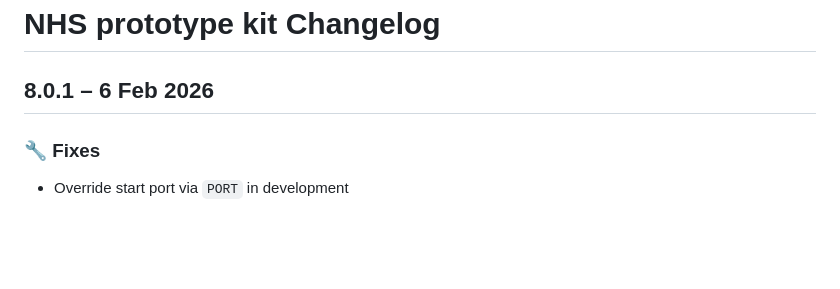
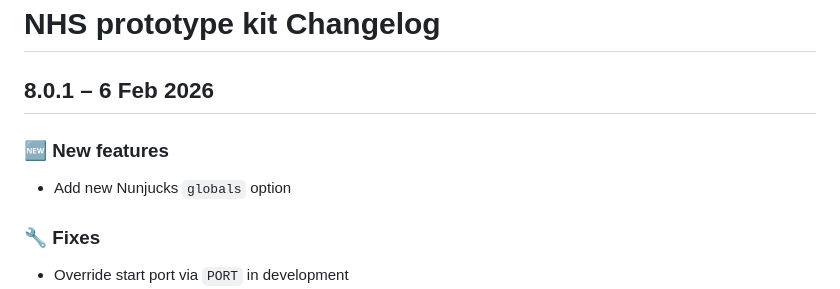
Before and after one commit to nhsuk/nhsuk-prototype-kit-package, a Markdown page: CHANGELOG.md, the part around the change. Drawn GitHub-style; blank space fills up the shorter version.

Commit message:
Add changelog entry

```diff
--- a/CHANGELOG.md
+++ b/CHANGELOG.md
@@ -1,6 +1,10 @@
 # NHS prototype kit Changelog
 
 ## 8.0.1 – 6 Feb 2026
+
+### :new: **New features**
+
+- Add new Nunjucks `globals` option
 
 ### :wrench: **Fixes**
 
```
